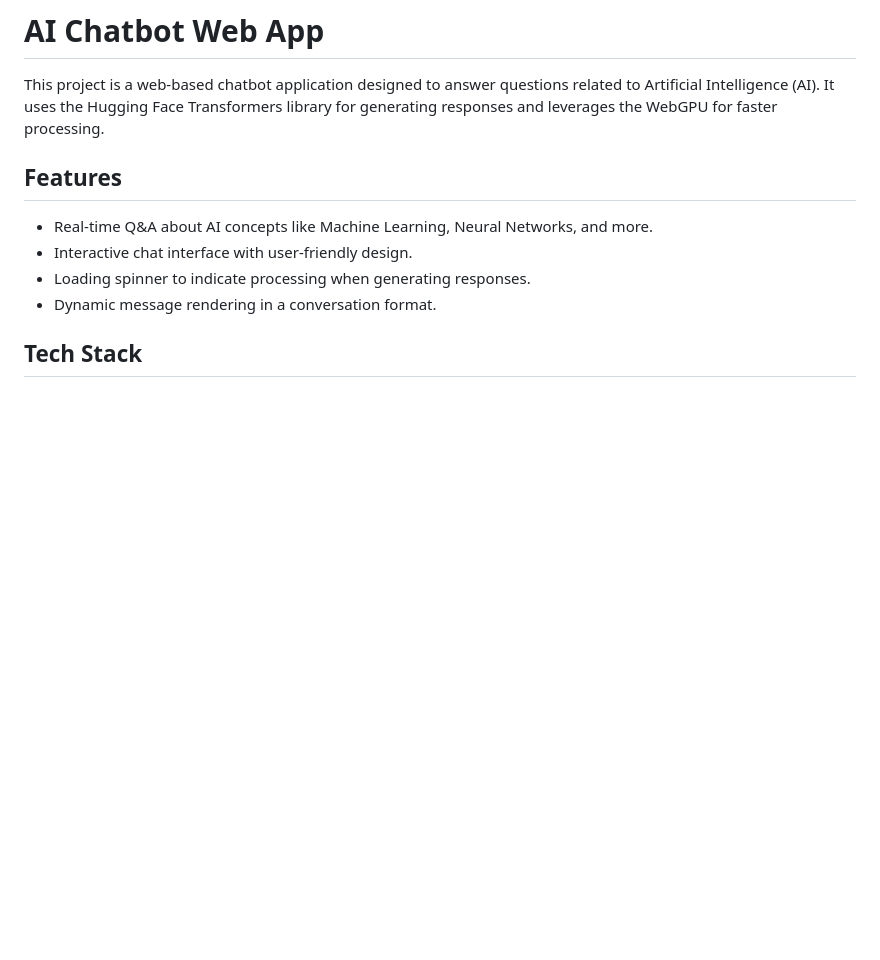
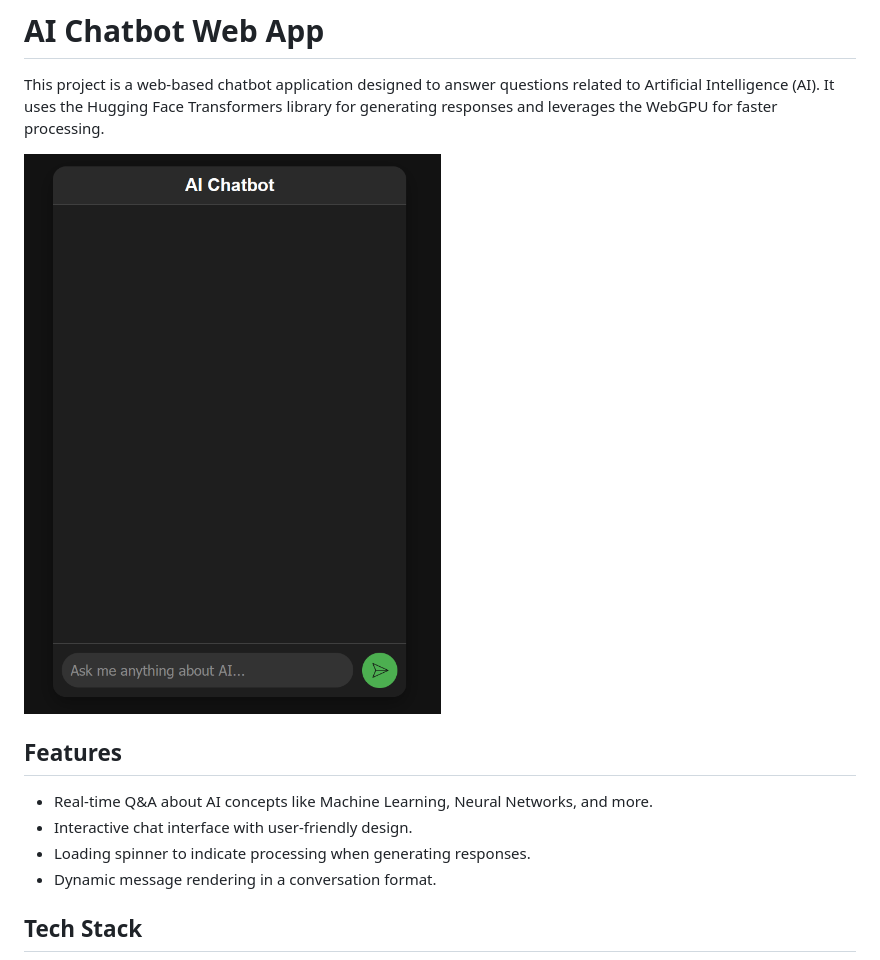
Before and after one commit to Infinityy1001/AI-Chatbot-Teacher, a Markdown page: README.md, the part around the change. Drawn GitHub-style; pictures changed too: assets/chatbot.png (added); blank space fills up the shorter version.

Commit message:
main

```diff
--- a/README.md
+++ b/README.md
@@ -1,6 +1,8 @@
 # AI Chatbot Web App
 
 This project is a web-based chatbot application designed to answer questions related to Artificial Intelligence (AI). It uses the Hugging Face Transformers library for generating responses and leverages the WebGPU for faster processing.
+
+![Main page image](assets/chatbot.png)
 
 ## Features
 
```
